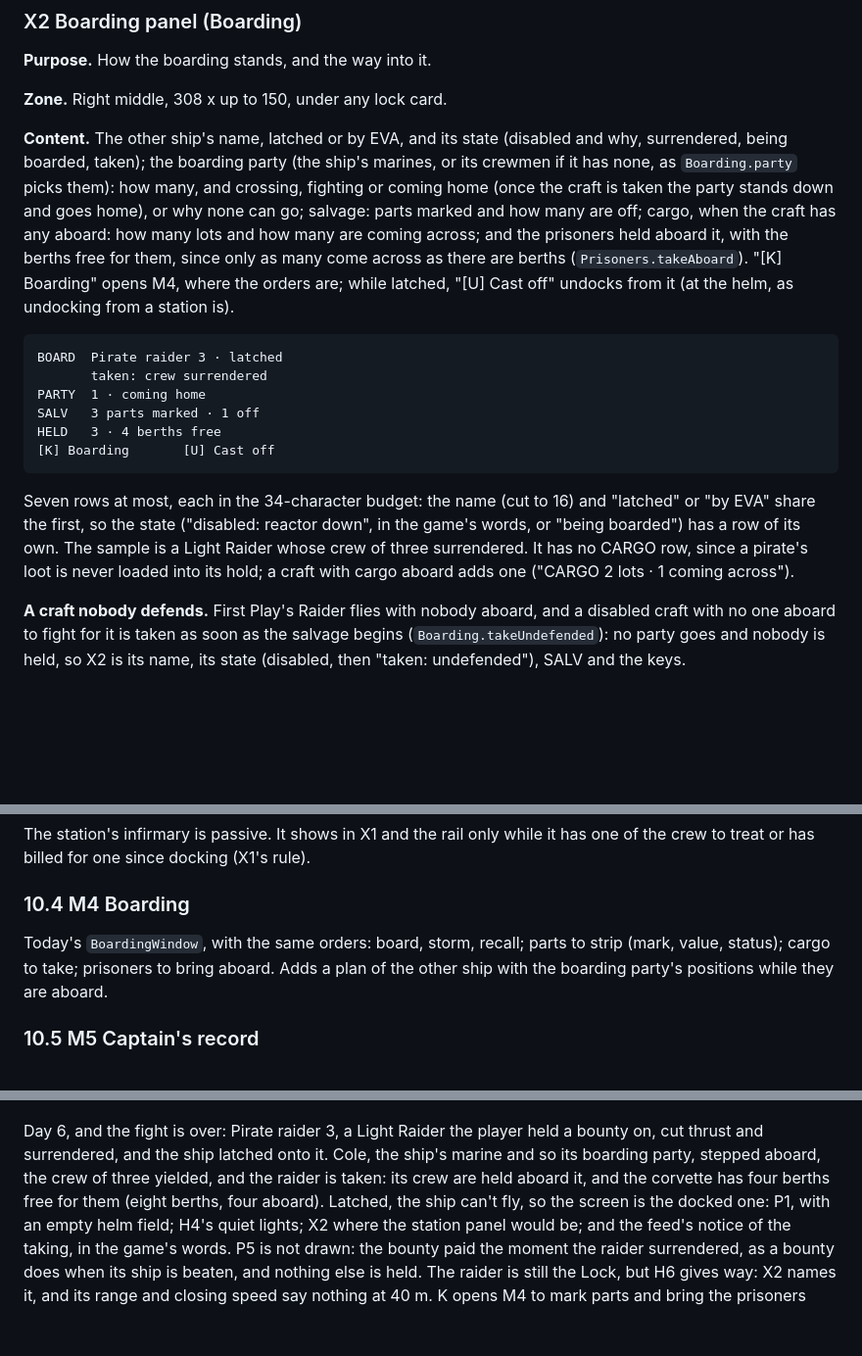
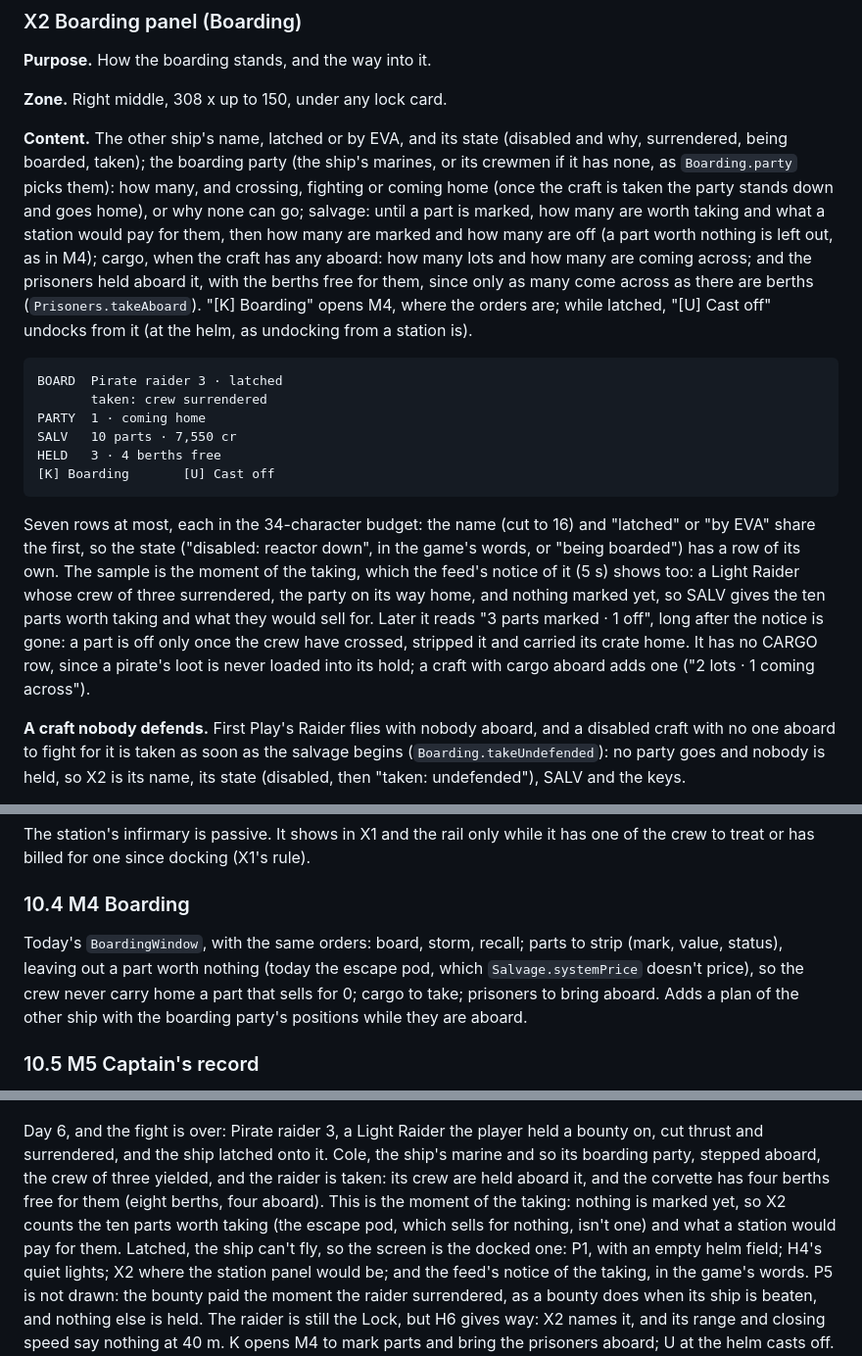
Before and after one commit to hawkwinghasseler/RingsOfIron, a Markdown page: documentation/ui-overhaul/functional-context.md, 3 parts joined by grey strips. Shown at 98% size. GitHub-like rendering; blank space fills up the shorter version.

Commit message:
UI overhaul, context design v20: the boarding at the moment of the taking
NASA-punk's redraw of version 19 found two more things, both checked
against the code.

- Wireframe 13 showed the taking's feed notice, which holds 5 s, beside
  parts already marked and off, which come only once the crew have
  crossed, stripped them and carried the crates home. X2's sample and the
  wireframe now stand at the moment of the taking: nothing is marked yet,
  so SALV gives the ten parts worth taking and their sale total
  (7,550 cr).
- The escape pod sells for 0 (Salvage.systemPrice has no case for it), so
  M4 and X2 leave out any part worth nothing, and the crew never carry
  one home.

Co-Authored-By: Claude Opus 5.5 <noreply@anthropic.com>
Claude-Session: https://claude.ai/code/session_019poqwTMfp6kHAvEvLYB3Cj

````diff
--- a/documentation/ui-overhaul/functional-context.md
+++ b/documentation/ui-overhaul/functional-context.md
@@ -1268,27 +1268,31 @@ your home station. J opens its mission board".
 
 **Content.** The other ship's name, latched or by EVA, and its state (disabled and why, surrendered,
 being boarded, taken); the boarding party (the ship's marines, or its crewmen if it has none, as
-`Boarding.party` picks them): how many, and crossing, fighting or coming home (once the craft is
-taken the party stands down and goes home), or why none can go; salvage: parts marked and how many
-are off; cargo, when the craft has any aboard: how many lots and how many are coming across; and the
-prisoners held aboard it, with the berths free for them, since only as many come across as there are
-berths (`Prisoners.takeAboard`). "[K] Boarding" opens M4, where the orders are; while latched,
-"[U] Cast off" undocks from it (at the helm, as undocking from a station is).
+`Boarding.party` picks them): how many, and crossing, fighting or coming home (once the craft is taken
+the party stands down and goes home), or why none can go; salvage: until a part is marked, how many are
+worth taking and what a station would pay for them, then how many are marked and how many are off (a
+part worth nothing is left out, as in M4); cargo, when the craft has any aboard: how many lots and how
+many are coming across; and the prisoners held aboard it, with the berths free for them, since only as
+many come across as there are berths (`Prisoners.takeAboard`). "[K] Boarding" opens M4, where the orders
+are; while latched, "[U] Cast off" undocks from it (at the helm, as undocking from a station is).
 
 ```
 BOARD  Pirate raider 3 · latched
        taken: crew surrendered
 PARTY  1 · coming home
-SALV   3 parts marked · 1 off
+SALV   10 parts · 7,550 cr
 HELD   3 · 4 berths free
 [K] Boarding       [U] Cast off
 ```
 
 Seven rows at most, each in the 34-character budget: the name (cut to 16) and "latched" or "by EVA"
-share the first, so the state ("disabled: reactor down", in the game's words, or "being boarded") has
-a row of its own. The sample is a Light Raider whose crew of three surrendered. It has no CARGO row,
-since a pirate's loot is never loaded into its hold; a craft with cargo aboard adds one ("CARGO  2 lots
-· 1 coming across").
+share the first, so the state ("disabled: reactor down", in the game's words, or "being boarded") has a
+row of its own. The sample is the moment of the taking, which the feed's notice of it (5 s) shows too: a
+Light Raider whose crew of three surrendered, the party on its way home, and nothing marked yet, so SALV
+gives the ten parts worth taking and what they would sell for. Later it reads "3 parts marked · 1 off",
+long after the notice is gone: a part is off only once the crew have crossed, stripped it and carried
+its crate home. It has no CARGO row, since a pirate's loot is never loaded into its hold; a craft with
+cargo aboard adds one ("2 lots · 1 coming across").
 
 **A craft nobody defends.** First Play's Raider flies with nobody aboard, and a disabled craft with
 no one aboard to fight for it is taken as soon as the salvage begins (`Boarding.takeUndefended`): no
@@ -1469,8 +1473,9 @@ treat or has billed for one since docking (X1's rule).
 ### 10.4 M4 Boarding
 
 Today's `BoardingWindow`, with the same orders: board, storm, recall; parts to strip (mark, value,
-status); cargo to take; prisoners to bring aboard. Adds a plan of the other ship with the boarding
-party's positions while they are aboard.
+status), leaving out a part worth nothing (today the escape pod, which `Salvage.systemPrice` doesn't
+price), so the crew never carry home a part that sells for 0; cargo to take; prisoners to bring aboard.
+Adds a plan of the other ship with the boarding party's positions while they are aboard.
 
 ### 10.5 M5 Captain's record
 
@@ -1659,7 +1664,9 @@ learns what exists.
 Day 6, and the fight is over: Pirate raider 3, a Light Raider the player held a bounty on, cut thrust
 and surrendered, and the ship latched onto it. Cole, the ship's marine and so its boarding party,
 stepped aboard, the crew of three yielded, and the raider is taken: its crew are held aboard it, and
-the corvette has four berths free for them (eight berths, four aboard). Latched, the ship can't fly,
+the corvette has four berths free for them (eight berths, four aboard). This is the moment of the
+taking: nothing is marked yet, so X2 counts the ten parts worth taking (the escape pod, which sells for
+nothing, isn't one) and what a station would pay for them. Latched, the ship can't fly,
 so the screen is the docked one: P1, with an empty helm field; H4's quiet lights; X2 where the station
 panel would be; and the feed's notice of the taking, in the game's words. P5 is not drawn: the bounty
 paid the moment the raider surrendered, as a bounty does when its ship is beaten, and nothing else is
````
Also changed, not shown: other parts of documentation/ui-overhaul/functional-context.md (+3 -2 lines), documentation/ui-overhaul/wireframes/13-boarding.png, 1 other file.
